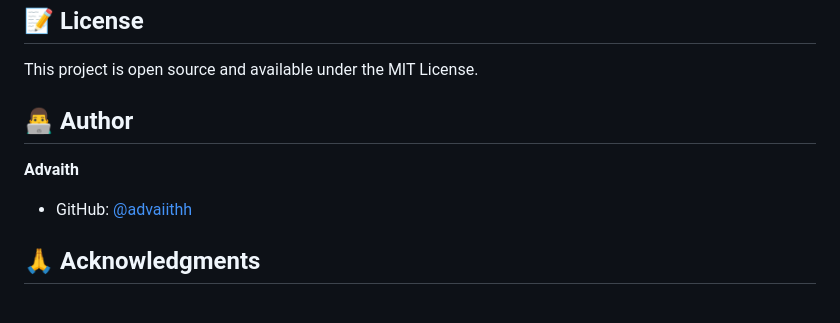
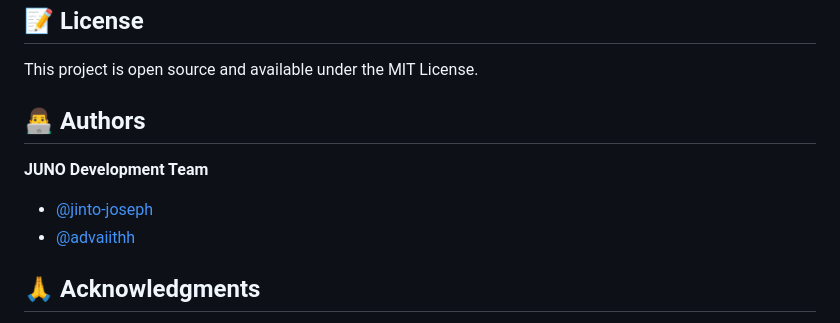
Before and after one commit to advaiithh/JUNO, a Markdown page: README.md, the part around the change. GitHub-like rendering.

Commit message:
Update authors section - JUNO Development Team

```diff
--- a/README.md
+++ b/README.md
@@ -216,10 +216,11 @@ Contributions are welcome! Feel free to:
 
 This project is open source and available under the MIT License.
 
-## 👨‍💻 Author
+## 👨‍💻 Authors
 
-**Advaith**
-- GitHub: [@advaiithh](https://github.com/advaiithh)
+**JUNO Development Team**
+- [@jinto-joseph](https://github.com/jinto-joseph)
+- [@advaiithh](https://github.com/advaiithh)
 
 ## 🙏 Acknowledgments
 
```
